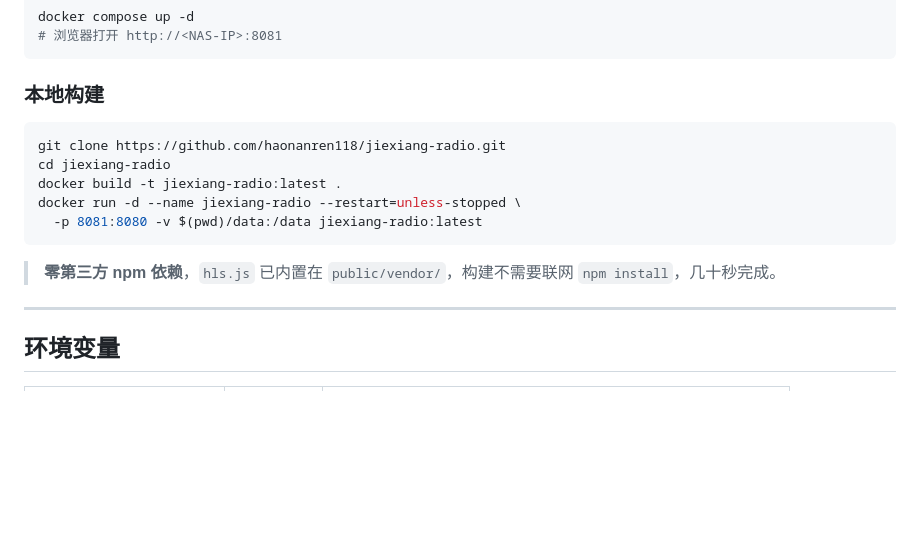
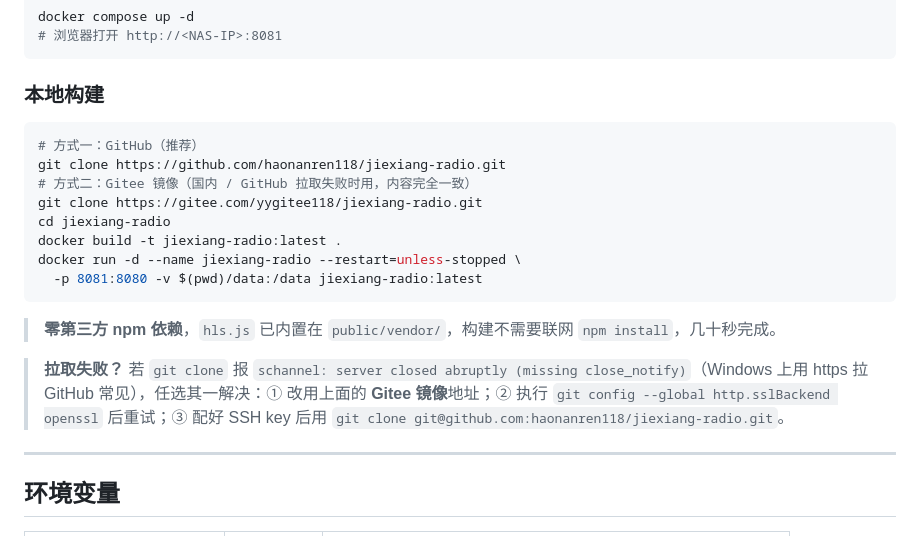
Before and after one commit to haonanren118/jiexiang-radio, a Markdown page: README.md, the part around the change. GitHub-like rendering; blank space fills up the shorter version.

Commit message:
docs: README 补充 Gitee 镜像与 Windows 拉取失败(schannel)排查

````diff
--- a/README.md
+++ b/README.md
@@ -79,7 +79,10 @@ docker compose up -d
 ### 本地构建
 
 ```bash
+# 方式一：GitHub（推荐）
 git clone https://github.com/haonanren118/jiexiang-radio.git
+# 方式二：Gitee 镜像（国内 / GitHub 拉取失败时用，内容完全一致）
+git clone https://gitee.com/yygitee118/jiexiang-radio.git
 cd jiexiang-radio
 docker build -t jiexiang-radio:latest .
 docker run -d --name jiexiang-radio --restart=unless-stopped \
@@ -87,6 +90,8 @@ docker run -d --name jiexiang-radio --restart=unless-stopped \
 ```
 
 > **零第三方 npm 依赖**，`hls.js` 已内置在 `public/vendor/`，构建不需要联网 `npm install`，几十秒完成。
+
+> **拉取失败？** 若 `git clone` 报 `schannel: server closed abruptly (missing close_notify)`（Windows 上用 https 拉 GitHub 常见），任选其一解决：① 改用上面的 **Gitee 镜像**地址；② 执行 `git config --global http.sslBackend openssl` 后重试；③ 配好 SSH key 后用 `git clone git@github.com:haonanren118/jiexiang-radio.git`。
 
 ---
 
````
